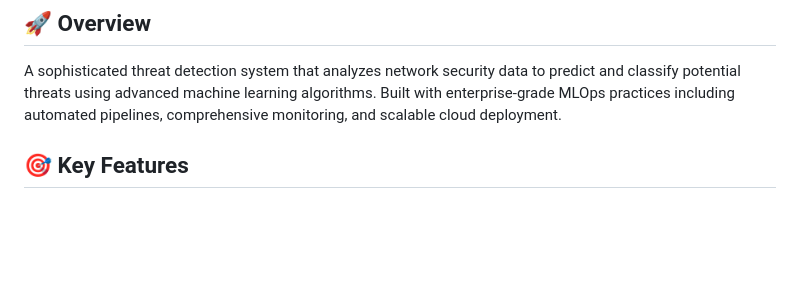
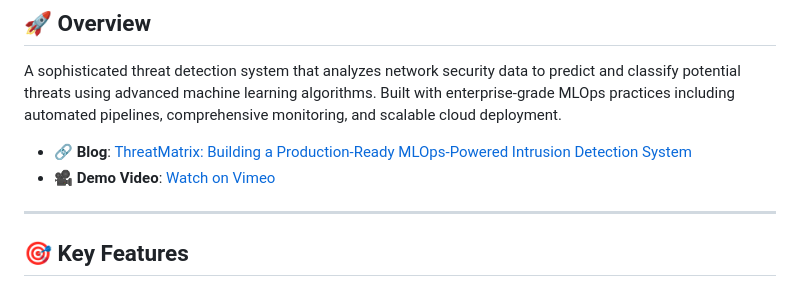
Before and after one commit to Yashmaini30/ThreatMatrix-Predictor, a Markdown page: README.md, the part around the change. Rendered like a GitHub page; blank space fills up the shorter version.

Commit message:
added blog an video link

```diff
--- a/README.md
+++ b/README.md
@@ -6,6 +6,10 @@ Production-ready MLOps platform for network security threat detection using mach
 
 A sophisticated threat detection system that analyzes network security data to predict and classify potential threats using advanced machine learning algorithms. Built with enterprise-grade MLOps practices including automated pipelines, comprehensive monitoring, and scalable cloud deployment.
 
+* 🔗 **Blog**: [ThreatMatrix: Building a Production-Ready MLOps-Powered Intrusion Detection System](https://mlops-threat-detection-platform.hashnode.dev/building-a-production-ready-mlops-platform-for-network-security-threat-detection)
+* 🎥 **Demo Video**: [Watch on Vimeo](https://vimeo.com/1102706272)
+
+---
 ## 🎯 Key Features
 
 - 🧠 **Intelligent Threat Detection**: Advanced ML algorithms for network security analysis
```
